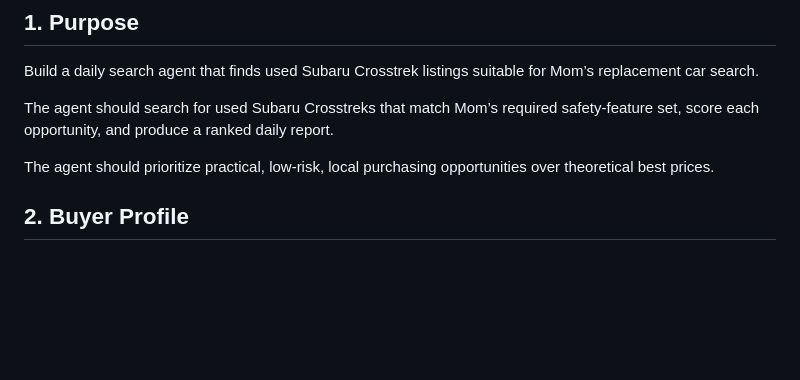
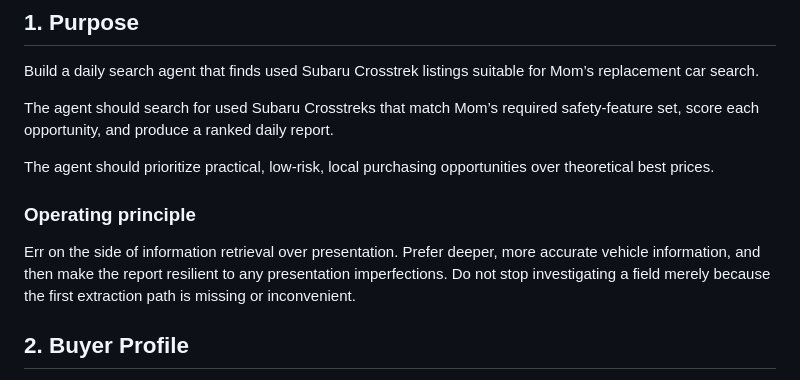
Before and after one commit to cheetahmonkey/Cricket, a Markdown page: cricket_spec.md, the part around the change. GitHub-like rendering; blank space fills up the shorter version.

```diff
--- a/cricket_spec.md
+++ b/cricket_spec.md
@@ -7,6 +7,13 @@ Build a daily search agent that finds used Subaru Crosstrek listings suitable fo
 The agent should search for used Subaru Crosstreks that match Mom’s required safety-feature set, score each opportunity, and produce a ranked daily report.
 
 The agent should prioritize practical, low-risk, local purchasing opportunities over theoretical best prices.
+
+### Operating principle
+
+Err on the side of information retrieval over presentation. Prefer deeper,
+more accurate vehicle information, and then make the report resilient to any
+presentation imperfections. Do not stop investigating a field merely because
+the first extraction path is missing or inconvenient.
 
 ## 2. Buyer Profile
 
```
Also changed, not shown: docs/CRICKET_HANDOFF.md (+5 -0 lines).
